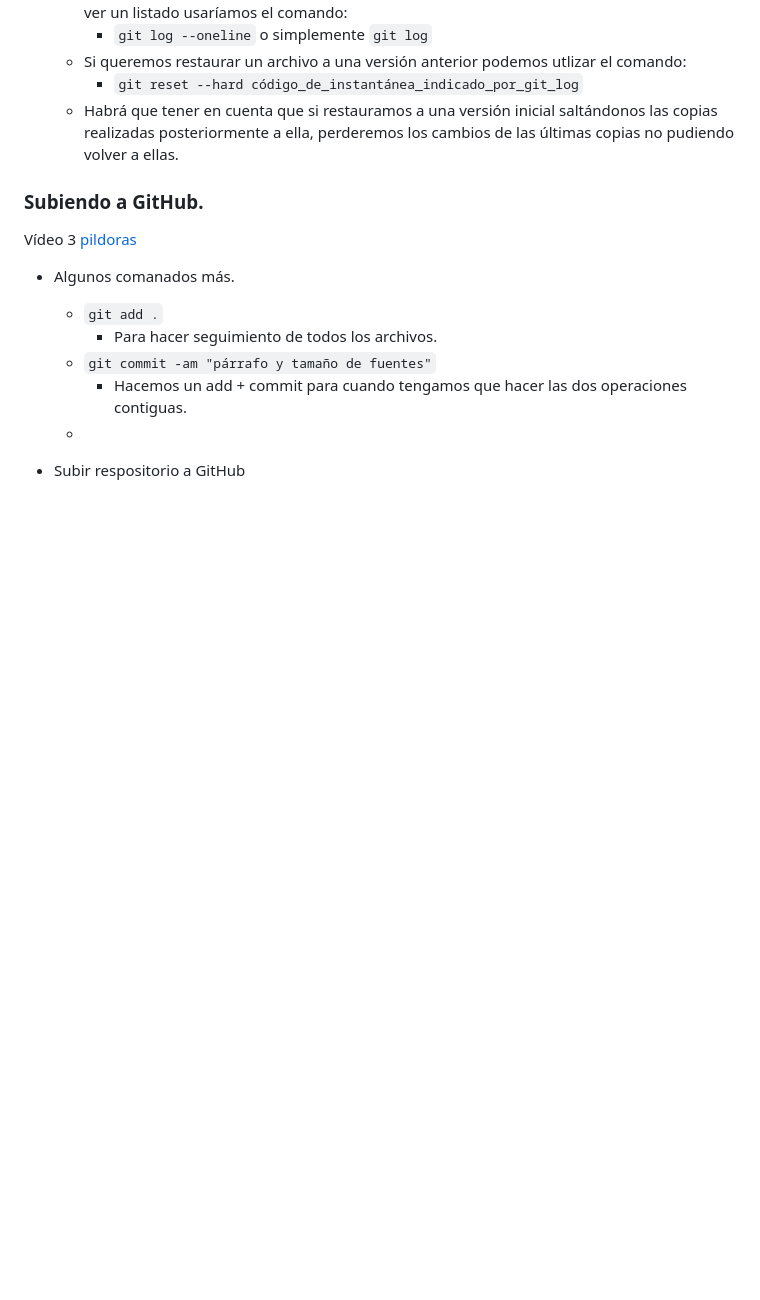
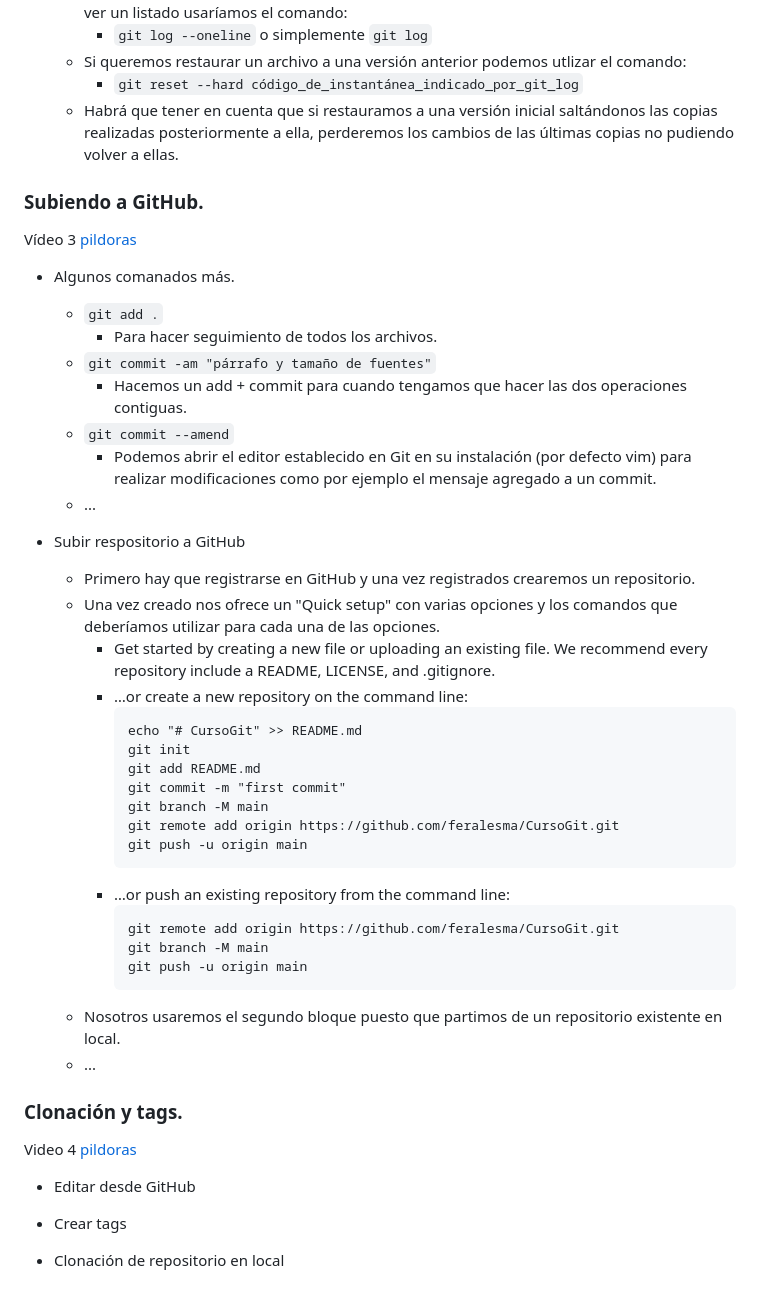
Before and after one commit to feralesma/CursoGit, a Markdown page: Prova.md, the part around the change. Rendered like a GitHub page; blank space fills up the shorter version.

Commit message:
Cambios arcchivo .md

````diff
--- a/Prova.md
+++ b/Prova.md
@@ -189,18 +189,54 @@ Vídeo 2 [pildorasinformaticas](https://www.youtube.com/watch?v=qk-GWtcdQek&list
   - Habrá que tener en cuenta que si restauramos a una versión inicial saltándonos las copias realizadas posteriormente a ella, perderemos los cambios de las últimas copias no pudiendo volver a ellas.
 
 ### Subiendo a GitHub.
+
 Vídeo 3 [pildoras](https://www.youtube.com/watch?v=0UlqvTJzOL4&list=PLU8oAlHdN5BlyaPFiNQcV0xDqy0eR35aU&index=3)
 
 - Algunos comanados más.
 
   - `git add .`
-    * Para hacer seguimiento de todos los archivos.
+    - Para hacer seguimiento de todos los archivos.
   - `git commit -am "párrafo y tamaño de fuentes"`
-    * Hacemos un add + commit para cuando tengamos que hacer las dos operaciones contiguas.
-  -
+    - Hacemos un add + commit para cuando tengamos que hacer las dos operaciones contiguas.
+  - `git commit --amend`
+    - Podemos abrir el editor establecido en Git en su instalación (por defecto vim) para realizar modificaciones como por ejemplo el mensaje agregado a un commit.
+  - ...
+
+- Subir respositorio a GitHub
+  - Primero hay que registrarse en GitHub y una vez registrados crearemos un repositorio.
+  - Una vez creado nos ofrece un "Quick setup" con varias opciones y los comandos que deberíamos utilizar para cada una de las opciones.
+    - Get started by creating a new file or uploading an existing file. We recommend every repository include a README, LICENSE, and .gitignore.
+    - …or create a new repository on the command line:
+      ```
+      echo "# CursoGit" >> README.md
+      git init
+      git add README.md
+      git commit -m "first commit"
+      git branch -M main
+      git remote add origin https://github.com/feralesma/CursoGit.git
+      git push -u origin main
+      ```
+    - …or push an existing repository from the command line:
+      ```
+      git remote add origin https://github.com/feralesma/CursoGit.git
+      git branch -M main
+      git push -u origin main
+      ```
+  - Nosotros usaremos el segundo bloque puesto que partimos de un repositorio existente en local.
+  - ...
+
+### Clonación y tags.
+Video 4 [pildoras](https://www.youtube.com/watch?v=axXlYdyDD3I&list=PLU8oAlHdN5BlyaPFiNQcV0xDqy0eR35aU&index=4)
+
+- Editar desde GitHub
 
 
 
 
 
-- Subir respositorio a GitHub
+- Crear tags
+
+
+
+
+- Clonación de repositorio en local
````
